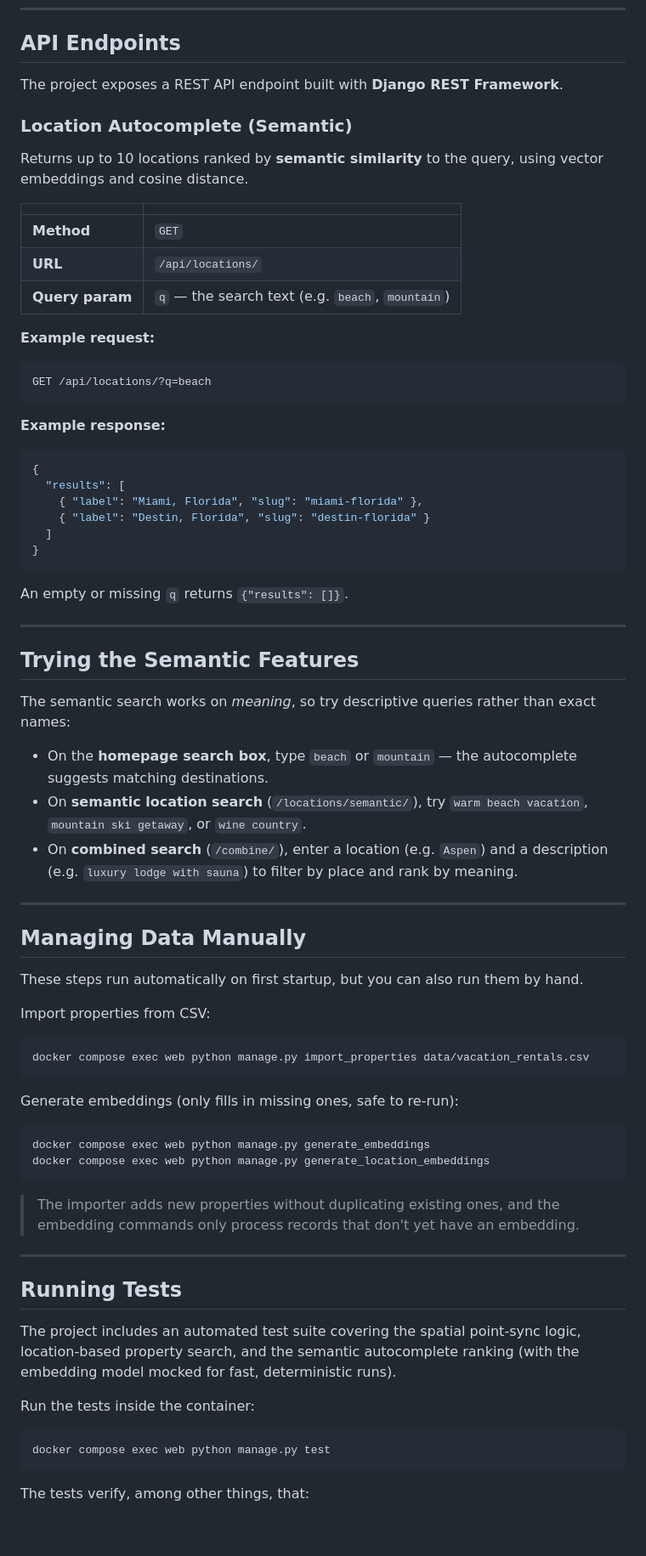
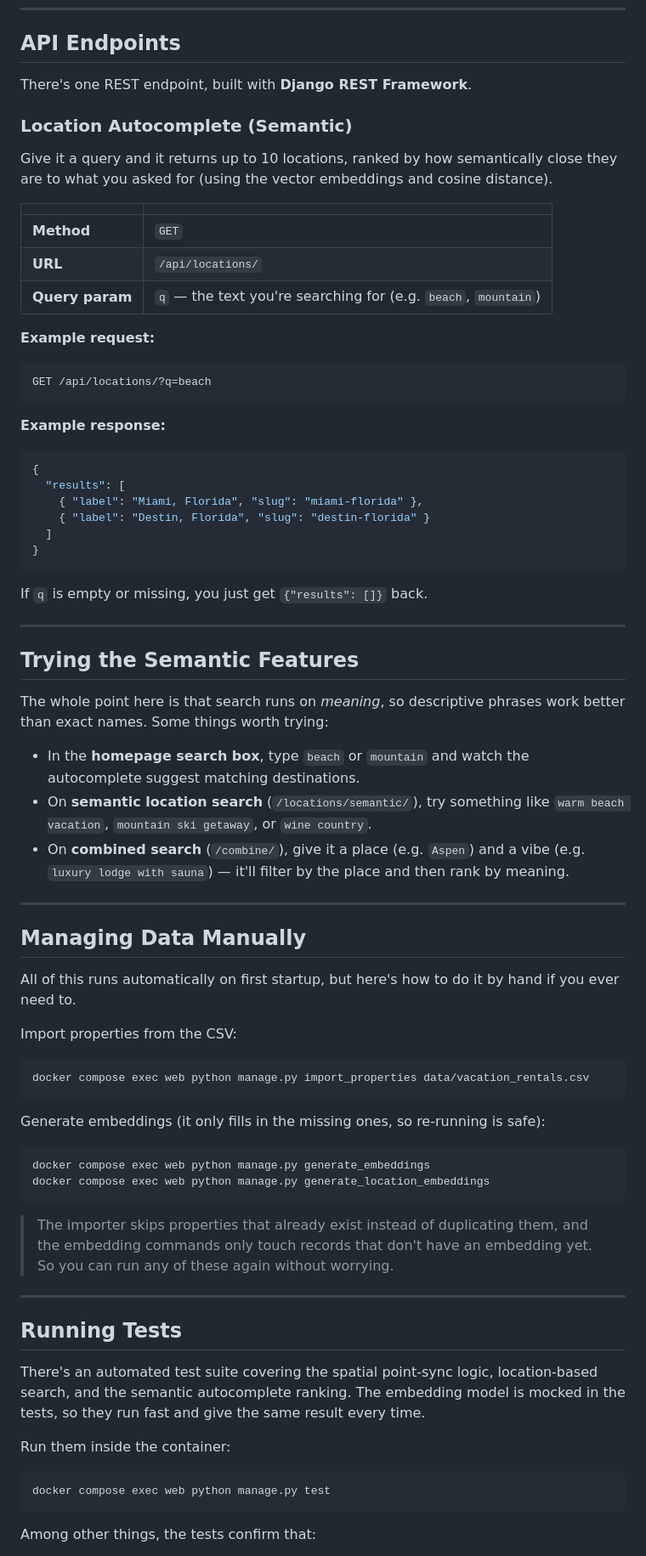
Before and after one commit to NaimurRahmannn/Property_Management_System_Lam, a Markdown page: README.md, the part around one of its changes. Shown at 85% size. GitHub-like rendering; blank space fills up the shorter version.

Commit message:
docs: clean README.md docs

````diff
--- a/README.md
+++ b/README.md
@@ -160,17 +166,17 @@ docker compose exec web python manage.py createsuperuser
 
 ## API Endpoints
 
-The project exposes a REST API endpoint built with **Django REST Framework**.
+There's one REST endpoint, built with **Django REST Framework**.
 
 ### Location Autocomplete (Semantic)
 
-Returns up to 10 locations ranked by **semantic similarity** to the query, using vector embeddings and cosine distance.
+Give it a query and it returns up to 10 locations, ranked by how semantically close they are to what you asked for (using the vector embeddings and cosine distance).
 
 | | |
 |---|---|
 | **Method** | `GET` |
 | **URL** | `/api/locations/` |
-| **Query param** | `q` — the search text (e.g. `beach`, `mountain`) |
+| **Query param** | `q` — the text you're searching for (e.g. `beach`, `mountain`) |
 
 **Example request:**
 
@@ -189,50 +195,50 @@ GET /api/locations/?q=beach
 }
 ```
 
-An empty or missing `q` returns `{"results": []}`.
+If `q` is empty or missing, you just get `{"results": []}` back.
 
 ---
 
 ## Trying the Semantic Features
 
-The semantic search works on *meaning*, so try descriptive queries rather than exact names:
+The whole point here is that search runs on *meaning*, so descriptive phrases work better than exact names. Some things worth trying:
 
-- On the **homepage search box**, type `beach` or `mountain` — the autocomplete suggests matching destinations.
-- On **semantic location search** (`/locations/semantic/`), try `warm beach vacation`, `mountain ski getaway`, or `wine country`.
-- On **combined search** (`/combine/`), enter a location (e.g. `Aspen`) and a description (e.g. `luxury lodge with sauna`) to filter by place and rank by meaning.
+- In the **homepage search box**, type `beach` or `mountain` and watch the autocomplete suggest matching destinations.
+- On **semantic location search** (`/locations/semantic/`), try something like `warm beach vacation`, `mountain ski getaway`, or `wine country`.
+- On **combined search** (`/combine/`), give it a place (e.g. `Aspen`) and a vibe (e.g. `luxury lodge with sauna`) — it'll filter by the place and then rank by meaning.
 
 ---
 
 ## Managing Data Manually
 
-These steps run automatically on first startup, but you can also run them by hand.
+All of this runs automatically on first startup, but here's how to do it by hand if you ever need to.
 
-Import properties from CSV:
+Import properties from the CSV:
 
 ```bash
 docker compose exec web python manage.py import_properties data/vacation_rentals.csv
 ```
 
-Generate embeddings (only fills in missing ones, safe to re-run):
+Generate embeddings (it only fills in the missing ones, so re-running is safe):
 
 ```bash
 docker compose exec web python manage.py generate_embeddings
 docker compose exec web python manage.py generate_location_embeddings
 ```
 
-> The importer adds new properties without duplicating existing ones, and the embedding commands only process records that don't yet have an embedding.
+> The importer skips properties that already exist instead of duplicating them, and the embedding commands only touch records that don't have an embedding yet. So you can run any of these again without worrying.
 
 ---
 
 ## Running Tests
 
-The project includes an automated test suite covering the spatial point-sync logic, location-based property search, and the semantic autocomplete ranking (with the embedding model mocked for fast, deterministic runs).
+There's an automated test suite covering the spatial point-sync logic, location-based search, and the semantic autocomplete ranking. The embedding model is mocked in the tests, so they run fast and give the same result every time.
 
-Run the tests inside the container:
+Run them inside the container:
 
 ```bash
 docker compose exec web python manage.py test
 ```
 
-The tests verify, among other things, that:
+Among other things, the tests confirm that:
 
````
Also changed, not shown: other parts of README.md (+47 -37 lines).
